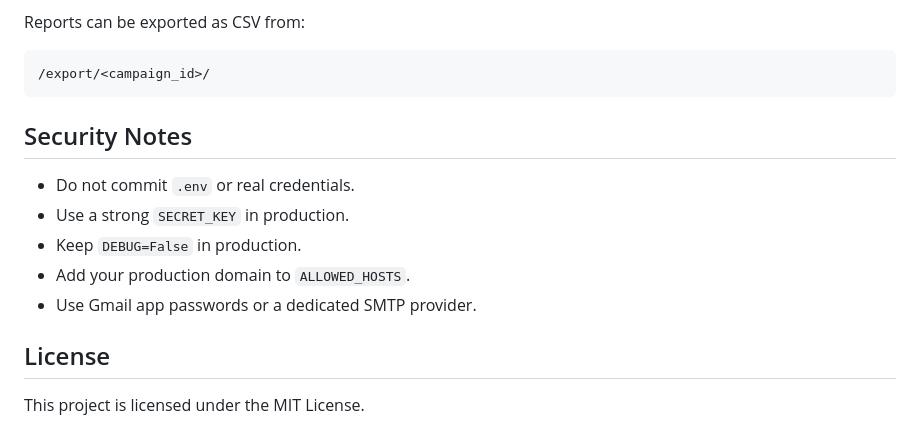
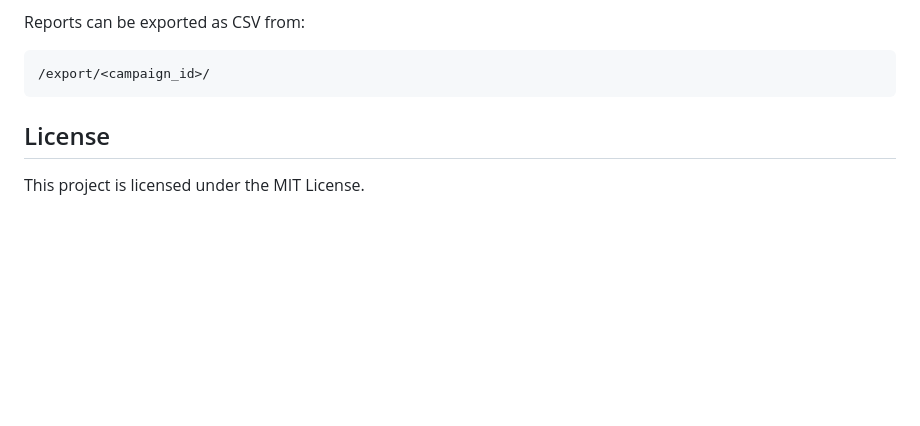
Before and after one commit to karangupta12-stack/bulk-email-sender, a Markdown page: README.md, the part around the change. Drawn GitHub-style; blank space fills up the shorter version.

Commit message:
correction in README

````diff
--- a/README.md
+++ b/README.md
@@ -212,13 +212,7 @@ Reports can be exported as CSV from:
 /export/<campaign_id>/
 ```
 
-## Security Notes
 
-- Do not commit `.env` or real credentials.
-- Use a strong `SECRET_KEY` in production.
-- Keep `DEBUG=False` in production.
-- Add your production domain to `ALLOWED_HOSTS`.
-- Use Gmail app passwords or a dedicated SMTP provider.
 
 ## License
 
````
